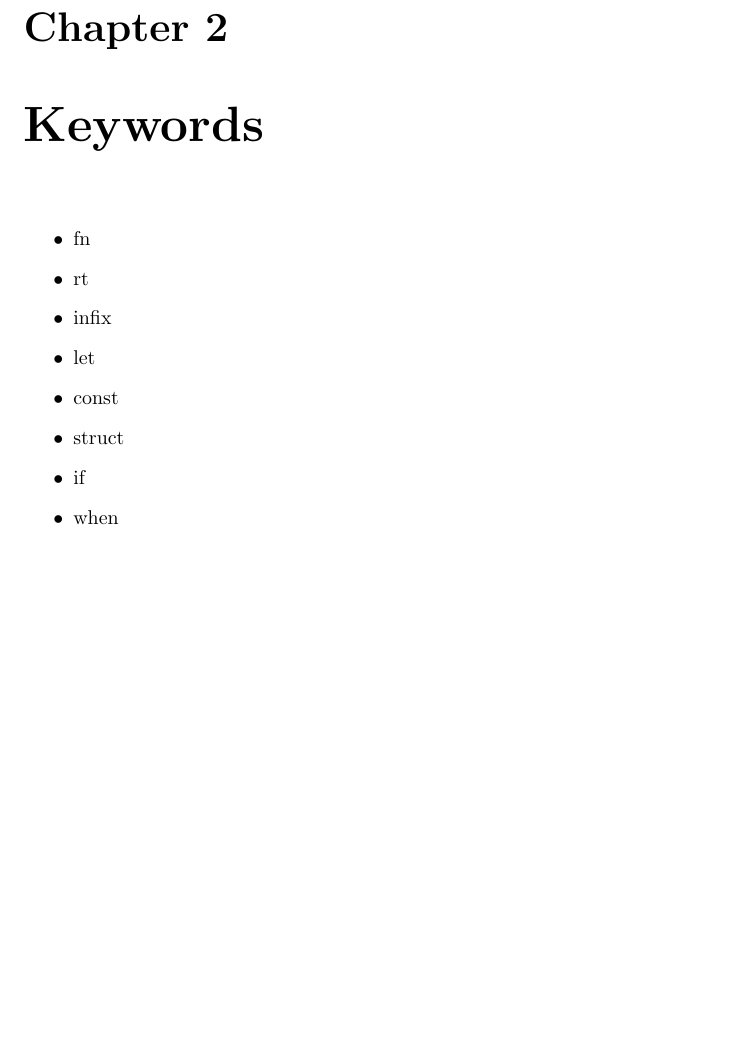
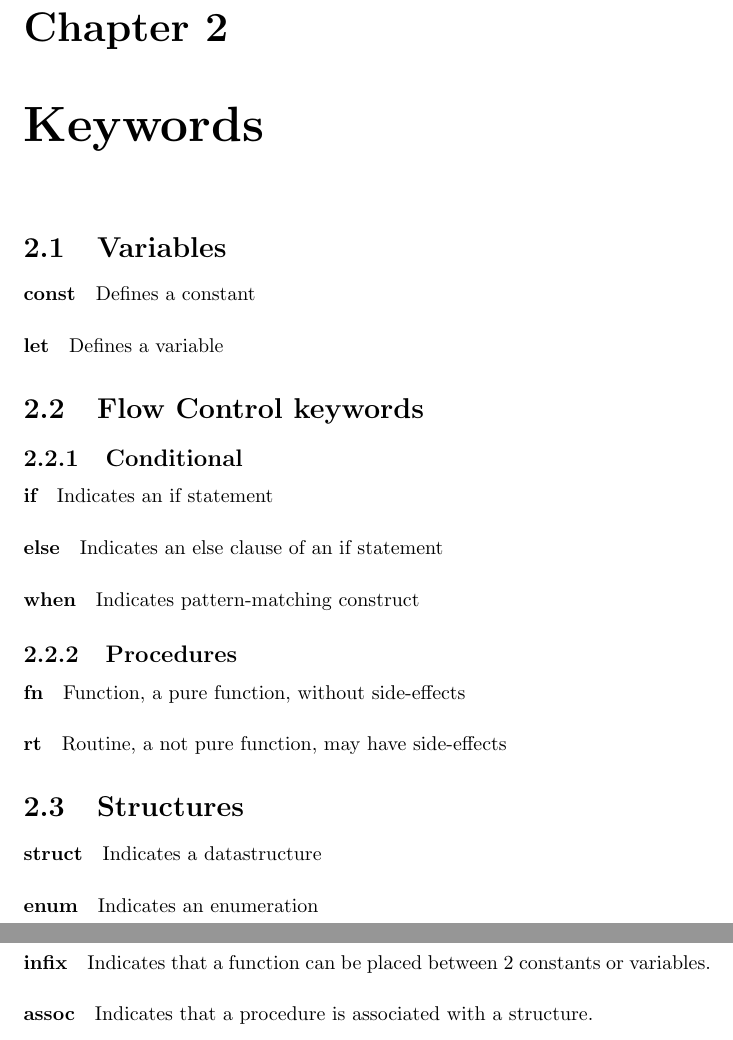
Before and after one commit to sebastiaan1997/frog-lang, a LaTeX document (docs/main.tex): part of page 2 of 8 before the commit and two parts of pages 2 and 3 of 9 after it, the two joined at a grey line, cut so that both start at the same text, the shorter picture padded with empty space. Compiled offline with pdfLaTeX.

```diff
--- a/docs/main.tex
+++ b/docs/main.tex
@@ -8,18 +8,32 @@
 The language is thereby inspired by Rust, C\#, Python and C/C++.
 
 
+\chapter{Keywords}
 
-\chapter{Keywords}
-\begin{itemize}
-    \item{fn}
-    \item{rt}
-    \item{infix}
-    \item{let}
-    \item{const}
-    \item{struct}
-    \item{if}
-    \item{when}
-\end{itemize}
+\section{Variables}
+\paragraph{const} Defines a constant
+\paragraph{let} Defines a variable
+
+\section{Flow Control keywords}
+
+\subsection {Conditional}
+
+\paragraph{if} Indicates an if statement
+\paragraph{else} Indicates an else clause of an if statement
+\paragraph{when} Indicates pattern-matching construct
 
 
 
+\subsection{Procedures}
+\paragraph{fn} Function, a pure function, without side-effects
+\paragraph{rt} Routine, a not pure function, may have side-effects
+
+\section{Structures}
+\paragraph{struct} Indicates a datastructure
+\paragraph{enum} Indicates an enumeration
+
+
+\section {Other}
+
+\paragraph{infix} Indicates that a function can be placed between 2 constants or variables.
+\paragraph{assoc} Indicates that a procedure is associated with a structure.
```
Also changed, not shown: docs/main.pdf, docs/main.tex (37 more changed lines), 3 other files.
